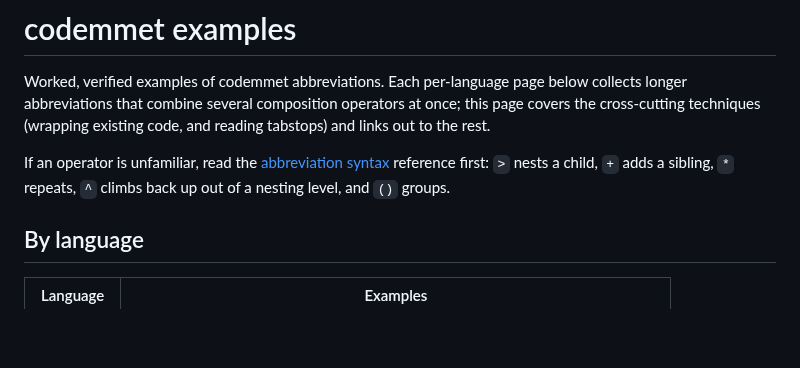
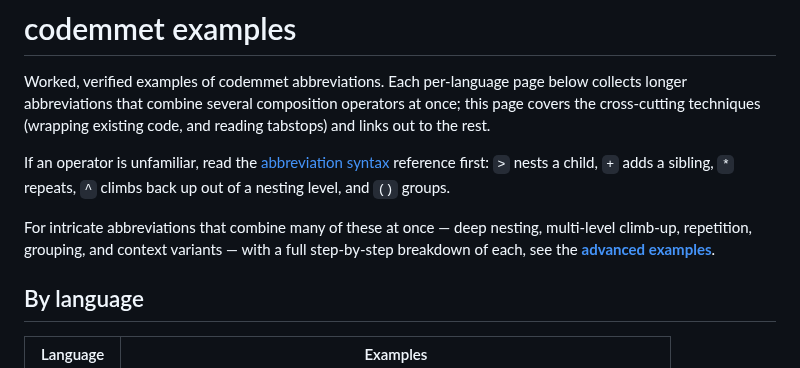
Before and after one commit to TheWylieStCoyote/TaskFlow, a Markdown page: docs/examples/README.md, the part around the change. Rendered like a GitHub page; blank space fills up the shorter version.

```diff
--- a/docs/examples/README.md
+++ b/docs/examples/README.md
@@ -8,6 +8,10 @@ and reading tabstops) and links out to the rest.
 If an operator is unfamiliar, read the [abbreviation syntax](../syntax.md)
 reference first: `>` nests a child, `+` adds a sibling, `*` repeats, `^` climbs
 back up out of a nesting level, and `()` groups.
+
+For intricate abbreviations that combine many of these at once — deep nesting,
+multi-level climb-up, repetition, grouping, and context variants — with a full
+step-by-step breakdown of each, see the **[advanced examples](advanced.md)**.
 
 ## By language
 
```
Also changed, not shown: docs/examples/advanced.md (added, +279 -0 lines).
